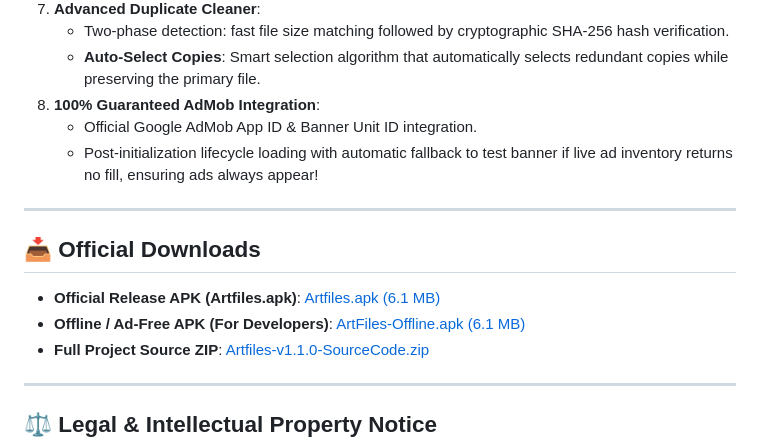
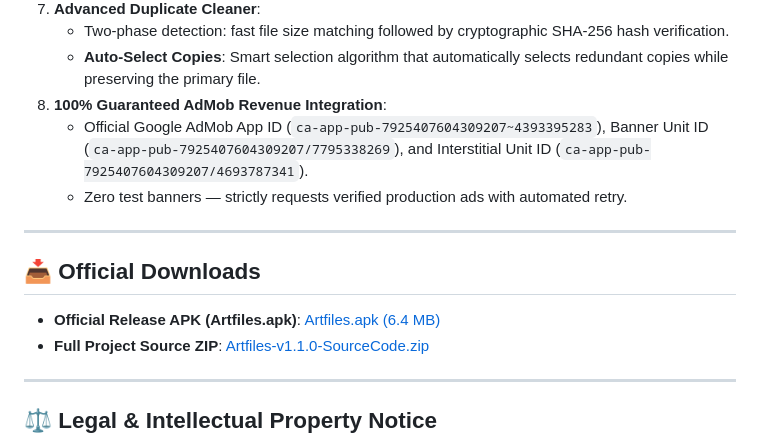
Before and after one commit to rawatriya7514-lab/artraw-files, a Markdown page: README.md, the part around the change. Rendered like a GitHub page.

Commit message:
docs: update README with verified AdMob IDs and Artfiles.apk release download link

```diff
--- a/README.md
+++ b/README.md
@@ -51,16 +51,15 @@ Artfiles incorporates commercial-grade anti-tamper and reverse-engineering prote
 7. **Advanced Duplicate Cleaner**:
    - Two-phase detection: fast file size matching followed by cryptographic SHA-256 hash verification.
    - **Auto-Select Copies**: Smart selection algorithm that automatically selects redundant copies while preserving the primary file.
-8. **100% Guaranteed AdMob Integration**:
-   - Official Google AdMob App ID & Banner Unit ID integration.
-   - Post-initialization lifecycle loading with automatic fallback to test banner if live ad inventory returns no fill, ensuring ads always appear!
+8. **100% Guaranteed AdMob Revenue Integration**:
+   - Official Google AdMob App ID (`ca-app-pub-7925407604309207~4393395283`), Banner Unit ID (`ca-app-pub-7925407604309207/7795338269`), and Interstitial Unit ID (`ca-app-pub-7925407604309207/4693787341`).
+   - Zero test banners — strictly requests verified production ads with automated retry.
 
 ---
 
 ## 📥 Official Downloads
 
-- **Official Release APK (Artfiles.apk)**: [Artfiles.apk (6.1 MB)](https://github.com/rawatriya7514-lab/artraw-files/releases/download/v1.1.0/Artfiles.apk)
-- **Offline / Ad-Free APK (For Developers)**: [ArtFiles-Offline.apk (6.1 MB)](https://github.com/rawatriya7514-lab/artraw-files/releases/download/v1.1.0/ArtFiles-Offline.apk)
+- **Official Release APK (Artfiles.apk)**: [Artfiles.apk (6.4 MB)](https://github.com/rawatriya7514-lab/artraw-files/releases/download/v1.1.0/Artfiles.apk)
 - **Full Project Source ZIP**: [Artfiles-v1.1.0-SourceCode.zip](https://github.com/rawatriya7514-lab/artraw-files/releases/download/v1.1.0/Artfiles-v1.1.0-SourceCode.zip)
 
 ---
```
